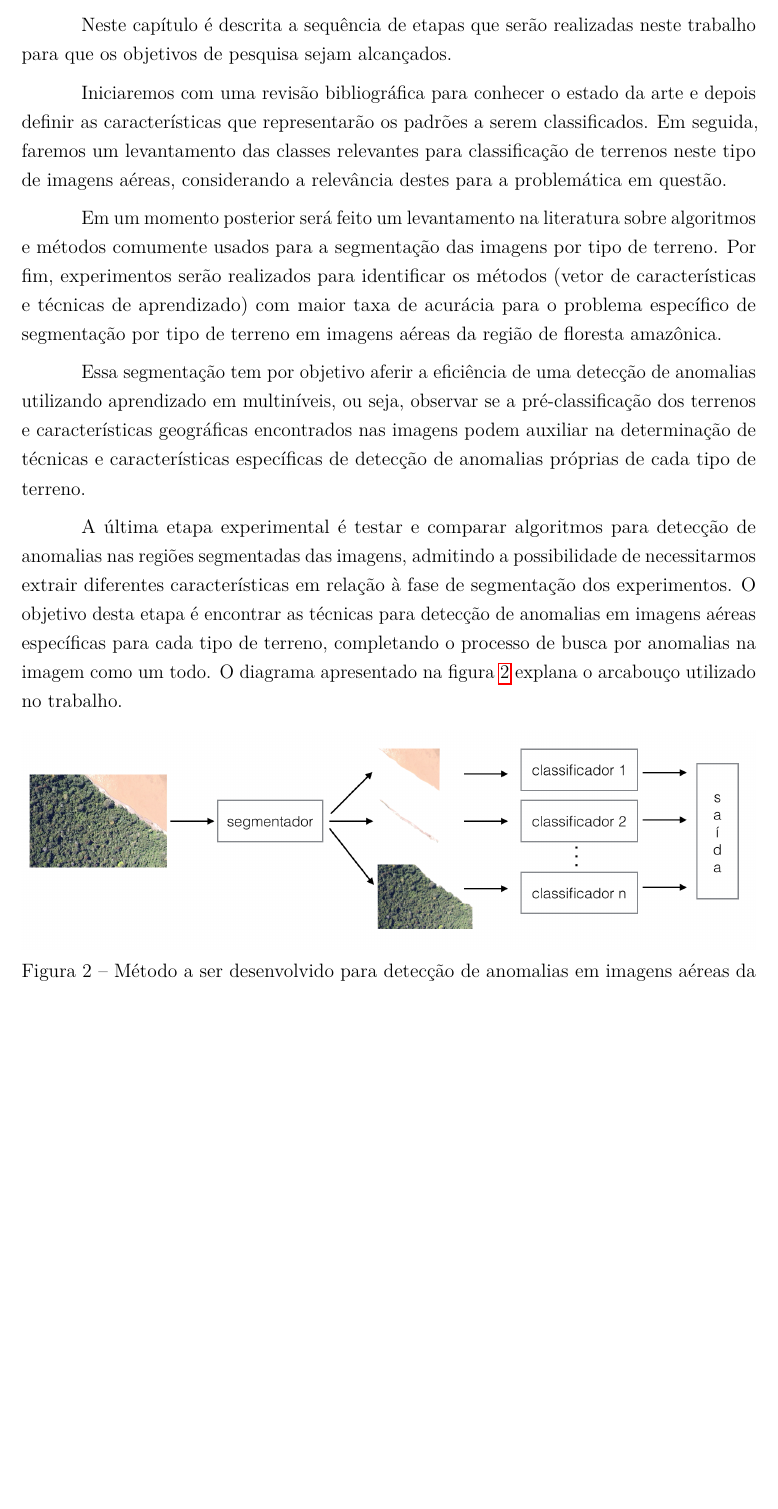
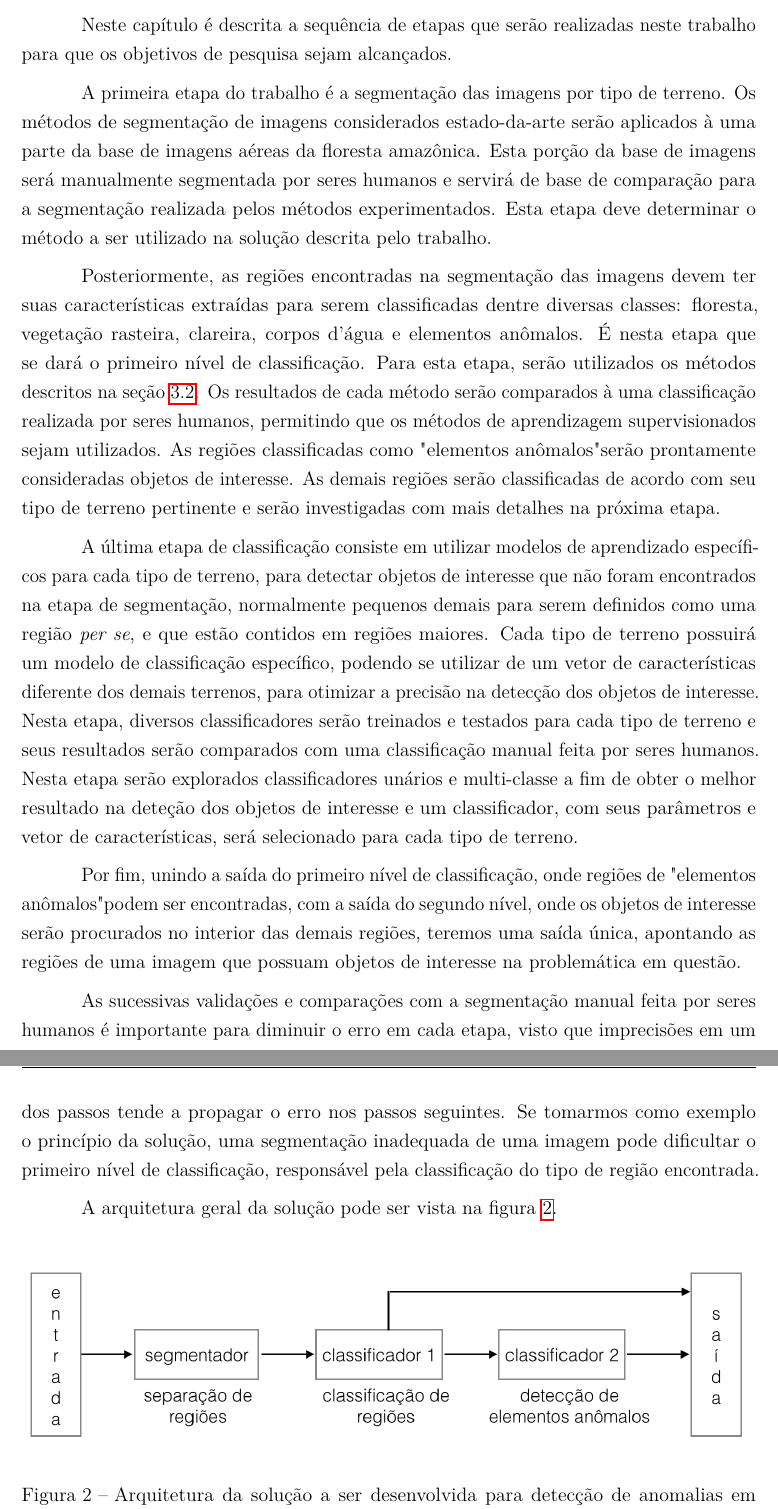
Before and after one commit to luizcavalcanti/dissertacao, a LaTeX thesis (qualificacao.tex, which reads metodologia.tex): part of page 22 of 28 before the commit and two parts of pages 22 and 23 of 28 after it, the two joined at a grey line, cut so that both start at the same text, the shorter picture padded with empty space. Compiled offline with pdfLaTeX.

Commit message:
Refazendo seção de metodologia
Signed-off-by: Luiz Carlos Cavalcanti <cavalcanti.luiz@gmail.com>

```diff
--- a/metodologia.tex
+++ b/metodologia.tex
@@ -2,20 +2,26 @@
 
 Neste capítulo é descrita a sequência de etapas que serão realizadas neste trabalho para que os objetivos de pesquisa sejam alcançados.
 
-Iniciaremos com uma revisão bibliográfica para conhecer o estado da arte e depois definir as características que representarão os padrões a serem classificados. Em seguida, faremos um levantamento das classes relevantes para classificação de terrenos neste tipo de imagens aéreas, considerando a relevância destes para a problemática em questão.
+%Iniciaremos com uma revisão bibliográfica para conhecer o estado da arte e depois definir as características que representarão os padrões a serem classificados. Em seguida, faremos um levantamento das classes relevantes para classificação de terrenos neste tipo de imagens aéreas, considerando a relevância destes para a problemática em questão.
 
-Em um momento posterior será feito um levantamento na literatura sobre algoritmos e métodos comumente usados para a segmentação das imagens por tipo de terreno. Por fim, experimentos serão realizados para identificar os métodos (vetor de características e técnicas de aprendizado) com maior taxa de acurácia para o problema específico de segmentação por tipo de terreno em imagens aéreas da região de floresta amazônica.
+%Em um momento posterior será feito um levantamento na literatura sobre algoritmos e métodos comumente usados para a segmentação das imagens por tipo de terreno. Por fim, experimentos serão realizados para identificar os métodos (vetor de características e técnicas de aprendizado) com maior taxa de acurácia para o problema específico de segmentação por tipo de terreno em imagens aéreas da região de floresta amazônica.
 
-Essa segmentação tem por objetivo aferir a eficiência de uma detecção de anomalias utilizando aprendizado em multiníveis, ou seja, observar se a pré-classificação dos terrenos e características geográficas encontrados nas imagens podem auxiliar na determinação de técnicas e características específicas de detecção de anomalias próprias de cada tipo de terreno.
+A primeira etapa do trabalho é a segmentação das imagens por tipo de terreno. Os métodos de segmentação de imagens considerados estado-da-arte serão aplicados à uma parte da base de imagens aéreas da floresta amazônica. Esta porção da base de imagens será manualmente segmentada por seres humanos e servirá de base de comparação para a segmentação realizada pelos métodos experimentados. Esta etapa deve determinar o método a ser utilizado na solução descrita pelo trabalho.
 
-A última etapa experimental é testar e comparar algoritmos para detecção de anomalias nas regiões segmentadas das imagens, admitindo a possibilidade de necessitarmos extrair diferentes características em relação à fase de segmentação dos experimentos. O objetivo desta etapa é encontrar as técnicas para detecção de anomalias em imagens aéreas específicas para cada tipo de terreno, completando o processo de busca por anomalias na imagem como um todo. O diagrama apresentado na figura \ref{fig:metDiagrama} explana o arcabouço utilizado no trabalho.
+Posteriormente, as regiões encontradas na segmentação das imagens devem ter suas características extraídas para serem classificadas dentre diversas classes: floresta, vegetação rasteira, clareira, corpos d'água e elementos anômalos. É nesta etapa que se dará o primeiro nível de classificação. Para esta etapa, serão utilizados os métodos descritos na seção \ref{sec:trClassificacao}. Os resultados de cada método serão comparados à uma classificação realizada por seres humanos, permitindo que os métodos de aprendizagem supervisionados sejam utilizados. As regiões classificadas como "elementos anômalos" serão prontamente consideradas objetos de interesse. As demais regiões serão classificadas de acordo com seu tipo de terreno pertinente e serão investigadas com mais detalhes na próxima etapa.
+
+A última etapa de classificação consiste em utilizar modelos de aprendizado específicos para cada tipo de terreno, para detectar objetos de interesse que não foram encontrados na etapa de segmentação, normalmente pequenos demais para serem definidos como uma região \textit{per se}, e que estão contidos em regiões maiores. Cada tipo de terreno possuirá um modelo de classificação específico, podendo se utilizar de um vetor de características diferente dos demais terrenos, para otimizar a precisão na detecção dos objetos de interesse. Nesta etapa, diversos classificadores serão treinados e testados para cada tipo de terreno e seus resultados serão comparados com uma classificação manual feita por seres humanos. Nesta etapa serão explorados classificadores unários e multi-classe a fim de obter o melhor resultado na deteção dos objetos de interesse e um classificador, com seus parâmetros e vetor de características, será selecionado para cada tipo de terreno.
+
+Por fim, unindo a saída do primeiro nível de classificação, onde regiões de "elementos anômalos" podem ser encontradas, com a saída do segundo nível, onde os objetos de interesse serão procurados no interior das demais regiões, teremos uma saída única, apontando as regiões de uma imagem que possuam objetos de interesse na problemática em questão.
+
+As sucessivas validações e comparações com a segmentação manual feita por seres humanos é importante para diminuir o erro em cada etapa, visto que imprecisões em um dos passos tende a propagar o erro nos passos seguintes. Se tomarmos como exemplo o princípio da solução, uma segmentação inadequada de uma imagem pode dificultar o primeiro nível de classificação, responsável pela classificação do tipo de região encontrada.
+
+A arquitetura geral da solução pode ser vista na figura \ref{fig:metDiagrama}.
 
 \begin{figure}[h]
-    \includegraphics[width=\textwidth]{imgs/diagrama}
-    \caption{Método a ser desenvolvido para detecção de anomalias em imagens aéreas da floresta amazônica}
+    \includegraphics[width=\textwidth]{imgs/arquitetura}
+    \caption{Arquitetura da solução a ser desenvolvida para detecção de anomalias em imagens aéreas da floresta amazônica}
     \label{fig:metDiagrama}
 \end{figure}
 
-%A bibliografia utilizada é composta por artigos e livros sobre a detecção de padrões em imagens e de sensoriamento remoto, área das geociências com bastante conhecimento em processamento e classificação de imagens aéreas.
-
 Durante o desenvolvimento do trabalho, artigos serão submetidos com os resultados intermediários, para divulgação e validação junto à comunidade científica. Por fim, a dissertação final do programa de mestrado será redigida, contendo o resultado dos experimentos, seus êxitos e problemas encontrados.
```
